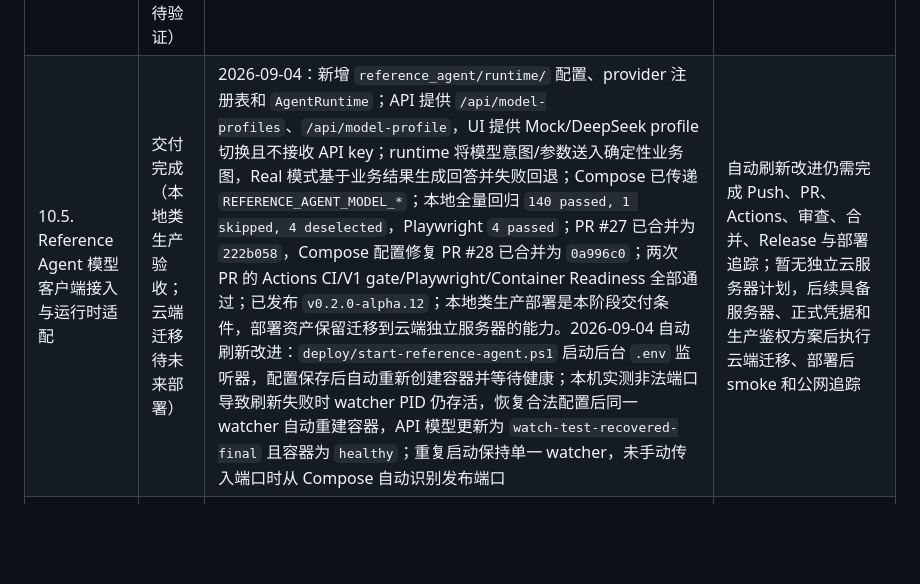
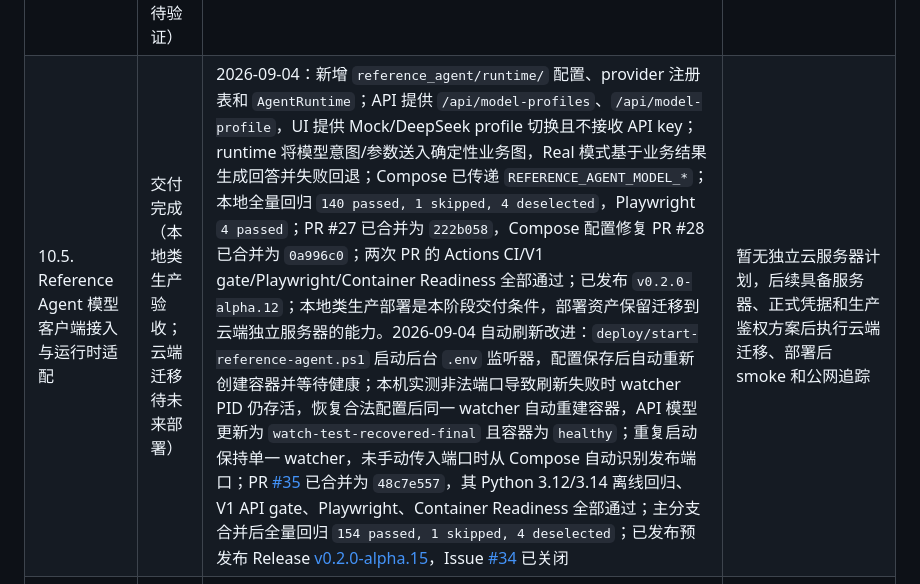
Before and after one commit to Neil558719/llm-test-framework, a Markdown page: docs/AI应用全链路质量平台开发流程.md, the part around the change. Drawn GitHub-style; blank space fills up the shorter version.

Commit message:
docs: record auto-refresh delivery evidence (#36)

```diff
--- a/docs/AI应用全链路质量平台开发流程.md
+++ b/docs/AI应用全链路质量平台开发流程.md
@@ -253,7 +253,7 @@ performance:
 | 8. YAML 场景 DSL 与工作流执行器 | 交付完成（本机类生产演练） | PR [#14](https://github.com/Neil558719/llm-test-framework/pull/14) 已合并为 `52fc37c`；PR [#18](https://github.com/Neil558719/llm-test-framework/pull/18) 已合并为 `4de5c42`，PR [#19](https://github.com/Neil558719/llm-test-framework/pull/19) 已合并为 `f3b84cd`；相关 GitHub Actions 检查通过，独立差异审查完成；新增 `qe_platform/scenarios/` 严格 YAML Schema、类型模型与安全加载器，`qe_platform/adapters/` 参考 Agent API 适配器，`qe_platform/workflow_runner/` 多轮执行器及可序列化结果；3 个包内 YAML 文件覆盖知识、工单、权限共 14 条离线路径；合并后 `master` 全量结果 `123 passed, 1 skipped, 85 warnings`；`compileall`、`git diff --check` 和 `docker compose config --quiet` 通过；本机 Docker Compose 演练完成镜像构建、服务 Healthy、强 Smoke 4 项、SQLite 备份与 `PRAGMA integrity_check`、恢复标记验证和回滚后 Smoke 4 项，详见 `docs/deployment/` 与 Issue [#17](https://github.com/Neil558719/llm-test-framework/issues/17)；工单和审批服务仍为进程内 Mock，不具备跨重启业务持久化；不同应用版本间的真实镜像回滚兼容性尚未验证；已发布预发布 Release [v0.1.0-alpha.8](https://github.com/Neil558719/llm-test-framework/releases/tag/v0.1.0-alpha.8)，Issue #17 已记录部署追踪 | 真实公网生产、生产部署后 smoke、线上 telemetry/问题追踪仍待独立服务器、正式凭据和后续版本；Embedding 跳过项和 LangGraph 上游警告持续跟踪 |
 | 9. V1 报告、API E2E 与 CI | 已完成 | PR [#22](https://github.com/Neil558719/llm-test-framework/pull/22) 已合并为 `1f35349`；GitHub Actions 的 Python 3.12/3.14 回归、V1 API gate 和 Container Readiness 全部通过；`qe_platform/reporting/` 提供 Run 级 JSON/HTML 报告，`qe_platform/v1_gate.py` 执行全部 14 条参考 Agent 场景并按完整性/断言结果返回门禁码；合并后 `master` 全量回归 `127 passed, 1 skipped, 113 warnings`，V1 gate `14/14`，`compileall`、`git diff --check` 和 `docker compose config --quiet` 通过；报告包含场景状态、失败断言、工具调用和业务状态差异，并由 CI 上传 artifact | 已发布稳定 V1 `v0.1.0` 后进入版本二里程碑 10；Embedding 跳过项和 LangGraph 上游警告持续跟踪 |
 | 10. Playwright UI 自动化 | 已完成（代码与修订预发布已交付，部署待验证） | PR [#24](https://github.com/Neil558719/llm-test-framework/pull/24) 已合并为 `7c70c3a`，补强 PR [#26](https://github.com/Neil558719/llm-test-framework/pull/26) 已合并为 `f628c84`；GitHub Actions 的两套 Playwright、Python 3.12/3.14 离线回归、V1 gate 和本地生产演练均通过；合并后 `master` 默认回归 `132 passed, 1 skipped, 4 deselected`，UI 验收 `4 passed, 133 deselected`；场景 helper 按 YAML 场景 ID 复用期望值，页面暴露可机器断言的 `trace_id`；已发布修订预发布 Release [v0.2.0-alpha.11](https://github.com/Neil558719/llm-test-framework/releases/tag/v0.2.0-alpha.11) | Issue [#25](https://github.com/Neil558719/llm-test-framework/issues/25) 跟踪独立服务器部署、部署后 smoke 和生产鉴权边界；演示登录不是生产鉴权，工单/审批跨重启持久化与线上 telemetry 仍未实现 |
-| 10.5. Reference Agent 模型客户端接入与运行时适配 | 交付完成（本地类生产验收；云端迁移待未来部署） | 2026-09-04：新增 `reference_agent/runtime/` 配置、provider 注册表和 `AgentRuntime`；API 提供 `/api/model-profiles`、`/api/model-profile`，UI 提供 Mock/DeepSeek profile 切换且不接收 API key；runtime 将模型意图/参数送入确定性业务图，Real 模式基于业务结果生成回答并失败回退；Compose 已传递 `REFERENCE_AGENT_MODEL_*`；本地全量回归 `140 passed, 1 skipped, 4 deselected`，Playwright `4 passed`；PR #27 已合并为 `222b058`，Compose 配置修复 PR #28 已合并为 `0a996c0`；两次 PR 的 Actions CI/V1 gate/Playwright/Container Readiness 全部通过；已发布 `v0.2.0-alpha.12`；本地类生产部署是本阶段交付条件，部署资产保留迁移到云端独立服务器的能力。2026-09-04 自动刷新改进：`deploy/start-reference-agent.ps1` 启动后台 `.env` 监听器，配置保存后自动重新创建容器并等待健康；本机实测非法端口导致刷新失败时 watcher PID 仍存活，恢复合法配置后同一 watcher 自动重建容器，API 模型更新为 `watch-test-recovered-final` 且容器为 `healthy`；重复启动保持单一 watcher，未手动传入端口时从 Compose 自动识别发布端口 | 自动刷新改进仍需完成 Push、PR、Actions、审查、合并、Release 与部署追踪；暂无独立云服务器计划，后续具备服务器、正式凭据和生产鉴权方案后执行云端迁移、部署后 smoke 和公网追踪 |
+| 10.5. Reference Agent 模型客户端接入与运行时适配 | 交付完成（本地类生产验收；云端迁移待未来部署） | 2026-09-04：新增 `reference_agent/runtime/` 配置、provider 注册表和 `AgentRuntime`；API 提供 `/api/model-profiles`、`/api/model-profile`，UI 提供 Mock/DeepSeek profile 切换且不接收 API key；runtime 将模型意图/参数送入确定性业务图，Real 模式基于业务结果生成回答并失败回退；Compose 已传递 `REFERENCE_AGENT_MODEL_*`；本地全量回归 `140 passed, 1 skipped, 4 deselected`，Playwright `4 passed`；PR #27 已合并为 `222b058`，Compose 配置修复 PR #28 已合并为 `0a996c0`；两次 PR 的 Actions CI/V1 gate/Playwright/Container Readiness 全部通过；已发布 `v0.2.0-alpha.12`；本地类生产部署是本阶段交付条件，部署资产保留迁移到云端独立服务器的能力。2026-09-04 自动刷新改进：`deploy/start-reference-agent.ps1` 启动后台 `.env` 监听器，配置保存后自动重新创建容器并等待健康；本机实测非法端口导致刷新失败时 watcher PID 仍存活，恢复合法配置后同一 watcher 自动重建容器，API 模型更新为 `watch-test-recovered-final` 且容器为 `healthy`；重复启动保持单一 watcher，未手动传入端口时从 Compose 自动识别发布端口；PR [#35](https://github.com/Neil558719/llm-test-framework/pull/35) 已合并为 `48c7e557`，其 Python 3.12/3.14 离线回归、V1 API gate、Playwright、Container Readiness 全部通过；主分支合并后全量回归 `154 passed, 1 skipped, 4 deselected`；已发布预发布 Release [v0.2.0-alpha.15](https://github.com/Neil558719/llm-test-framework/releases/tag/v0.2.0-alpha.15)，Issue [#34](https://github.com/Neil558719/llm-test-framework/issues/34) 已关闭 | 暂无独立云服务器计划，后续具备服务器、正式凭据和生产鉴权方案后执行云端迁移、部署后 smoke 和公网追踪 |
 | 11. Token、成本和版本数据 | 已完成（本地类生产交付） | 2026-09-04：新增 `ModelVersion`、`CostMetrics`、`PriceTable`；客户端采集 Mock/OpenAI/Anthropic usage；Reference Agent 响应包含模型、Prompt/知识库/工具版本、Token 和可配置成本；`ScenarioRunResult` 与 Run JSON/HTML 报告聚合展示；全量回归 `149 passed, 4 deselected`，未知价格显式为空，非法费率拒绝，混合币种/价格版本标记为 `MIXED`；PR #30 已合并为 `6815040`；Actions 的 Python 3.12/3.14、V1 gate、Playwright、local-production-drill 全部通过；已发布 `v0.2.0-alpha.14` | 进入里程碑 12：独立压测执行器；真实供应商公网调用和独立服务器部署仍按 Issue #25 跟踪 |
 | 12. 独立压测执行器 | 未开始 | 无 | 实现异步并发、TTFT、分位指标 |
 | 13. 故障注入与 SLA/SLO | 未开始 | 无 | 故障矩阵与门禁 |
```
